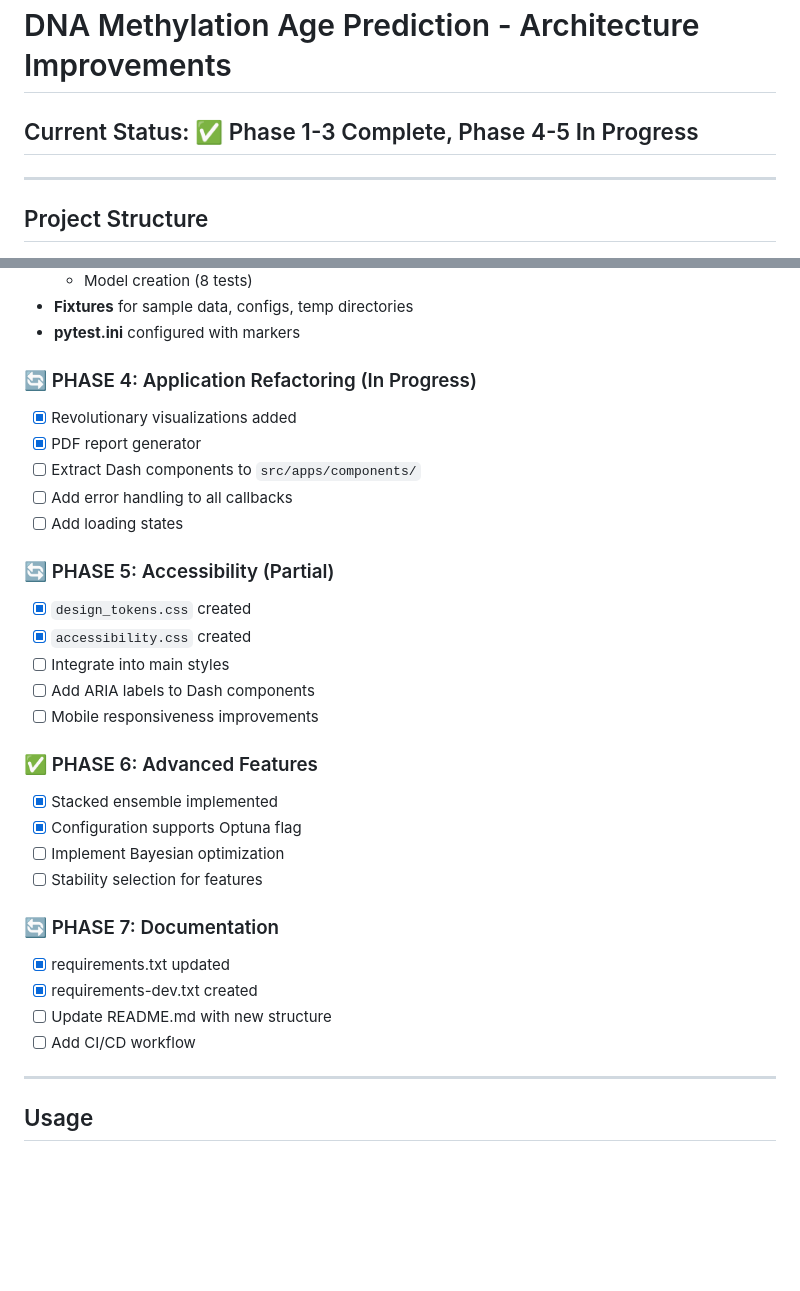
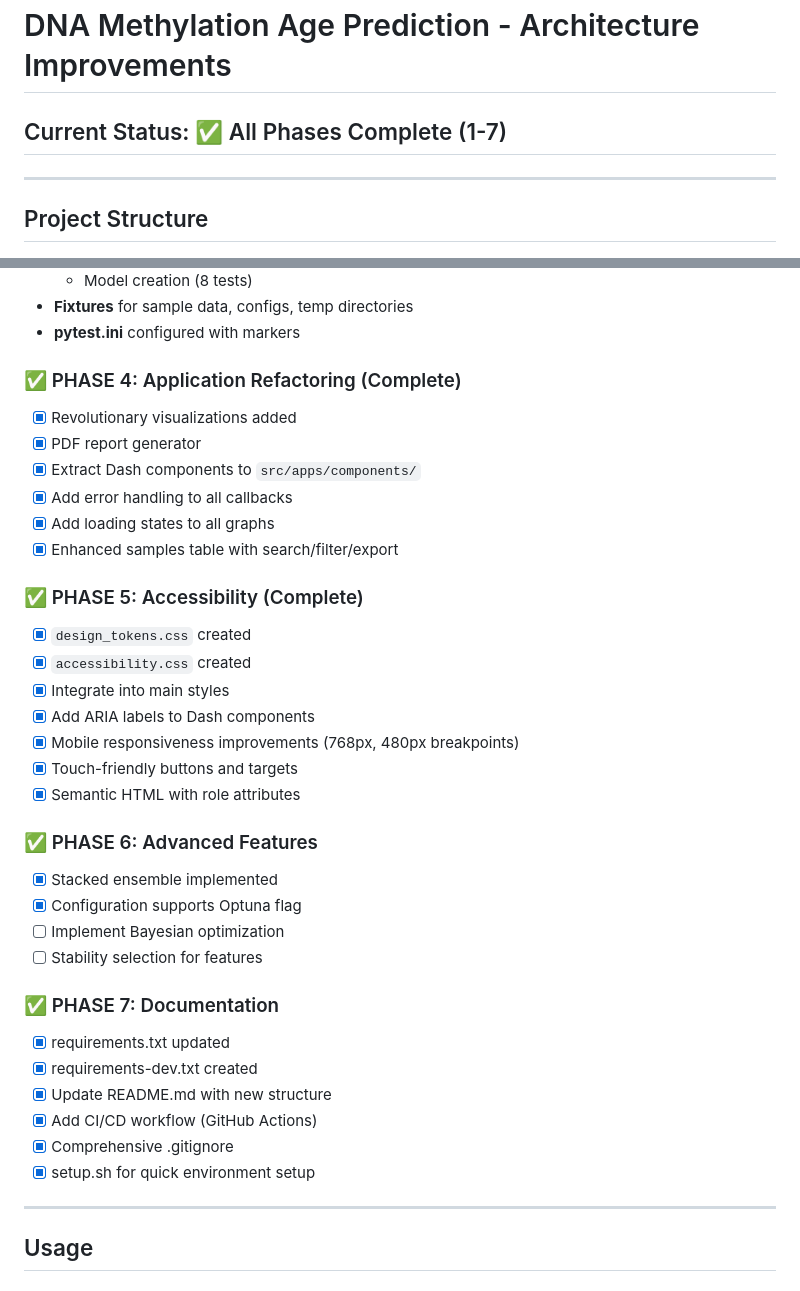
Before and after one commit to CedricJ7/age_prediction_using_DNA_methylation, a Markdown page: IMPROVEMENTS.md, 2 parts joined by grey strips. GitHub-like rendering; blank space fills up the shorter version.

Commit message:
Update IMPROVEMENTS.md to reflect all phases complete

```diff
--- a/IMPROVEMENTS.md
+++ b/IMPROVEMENTS.md
@@ -1,6 +1,6 @@
 # DNA Methylation Age Prediction - Architecture Improvements
 
-## Current Status: ✅ Phase 1-3 Complete, Phase 4-5 In Progress
+## Current Status: ✅ All Phases Complete (1-7)
 
 ---
 
@@ -78,21 +78,24 @@ age_prediction_using_DNA_methylation/
 - **Fixtures** for sample data, configs, temp directories
 - **pytest.ini** configured with markers
 
-### 🔄 PHASE 4: Application Refactoring (In Progress)
+### ✅ PHASE 4: Application Refactoring (Complete)
 
 - [x] Revolutionary visualizations added
 - [x] PDF report generator
-- [ ] Extract Dash components to `src/apps/components/`
-- [ ] Add error handling to all callbacks
-- [ ] Add loading states
+- [x] Extract Dash components to `src/apps/components/`
+- [x] Add error handling to all callbacks
+- [x] Add loading states to all graphs
+- [x] Enhanced samples table with search/filter/export
 
-### 🔄 PHASE 5: Accessibility (Partial)
+### ✅ PHASE 5: Accessibility (Complete)
 
 - [x] `design_tokens.css` created
 - [x] `accessibility.css` created
-- [ ] Integrate into main styles
-- [ ] Add ARIA labels to Dash components
-- [ ] Mobile responsiveness improvements
+- [x] Integrate into main styles
+- [x] Add ARIA labels to Dash components
+- [x] Mobile responsiveness improvements (768px, 480px breakpoints)
+- [x] Touch-friendly buttons and targets
+- [x] Semantic HTML with role attributes
 
 ### ✅ PHASE 6: Advanced Features
 
@@ -101,12 +104,14 @@ age_prediction_using_DNA_methylation/
 - [ ] Implement Bayesian optimization
 - [ ] Stability selection for features
 
-### 🔄 PHASE 7: Documentation
+### ✅ PHASE 7: Documentation
 
 - [x] requirements.txt updated
 - [x] requirements-dev.txt created
-- [ ] Update README.md with new structure
-- [ ] Add CI/CD workflow
+- [x] Update README.md with new structure
+- [x] Add CI/CD workflow (GitHub Actions)
+- [x] Comprehensive .gitignore
+- [x] setup.sh for quick environment setup
 
 ---
 
```
